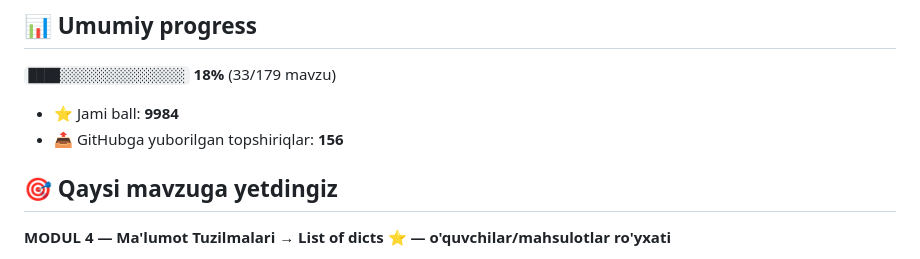
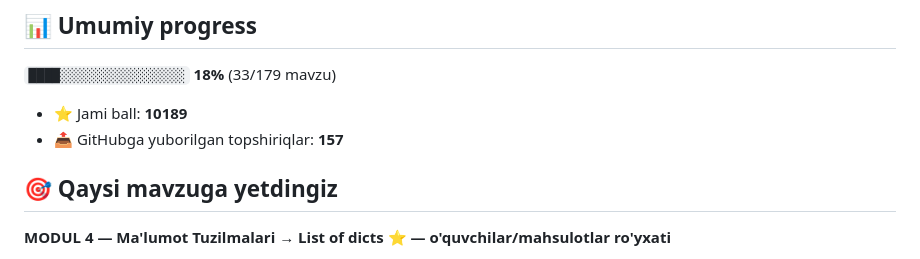
Before and after one commit to ortopedyakubov-create/aziz-academy-topshiriqlar, a Markdown page: README.md, the part around one of its changes. GitHub-like rendering.

Commit message:
docs: progress README yangilandi

```diff
--- a/README.md
+++ b/README.md
@@ -6,8 +6,8 @@
 
 `████░░░░░░░░░░░░░░░░` **18%**  (33/179 mavzu)
 
-- ⭐ Jami ball: **9984**
-- 📤 GitHubga yuborilgan topshiriqlar: **156**
+- ⭐ Jami ball: **10189**
+- 📤 GitHubga yuborilgan topshiriqlar: **157**
 
 ## 🎯 Qaysi mavzuga yetdingiz
 
```
Also changed, not shown: other parts of README.md (+1 -1 lines).
